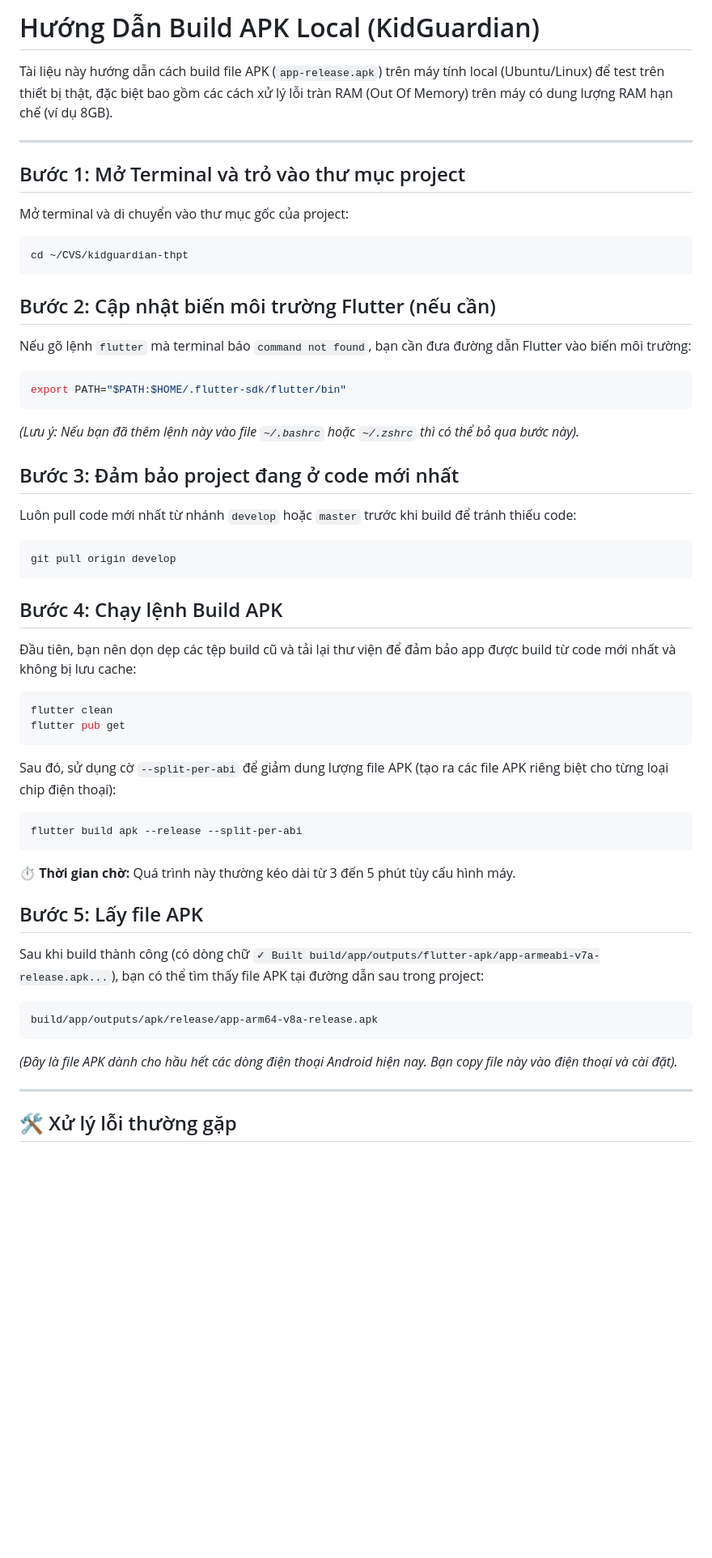
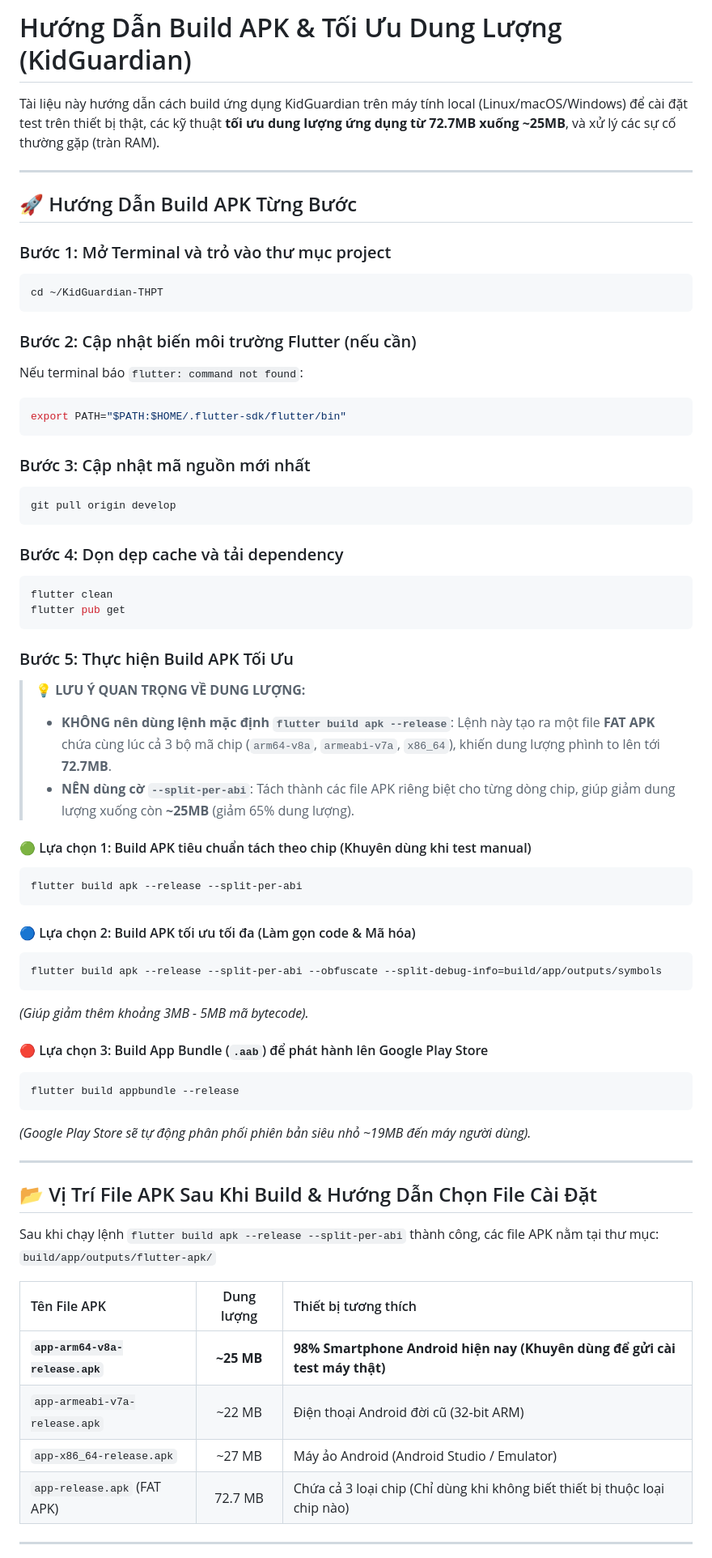
Before and after one commit to minhduc01168/KidGuardian-THPT, a Markdown page: docs/BUILD_APK_GUIDE.md, the part around one of its changes. Shown at 81% size. Rendered like a GitHub page; blank space fills up the shorter version.

Commit message:
docs: update build guide with APK size optimization and per-abi details

````diff
--- a/docs/BUILD_APK_GUIDE.md
+++ b/docs/BUILD_APK_GUIDE.md
@@ -1,55 +1,69 @@
-# Hướng Dẫn Build APK Local (KidGuardian)
+# Hướng Dẫn Build APK & Tối Ưu Dung Lượng (KidGuardian)
 
-Tài liệu này hướng dẫn cách build file APK (`app-release.apk`) trên máy tính local (Ubuntu/Linux) để test trên thiết bị thật, đặc biệt bao gồm các cách xử lý lỗi tràn RAM (Out Of Memory) trên máy có dung lượng RAM hạn chế (ví dụ 8GB).
+Tài liệu này hướng dẫn cách build ứng dụng KidGuardian trên máy tính local (Linux/macOS/Windows) để cài đặt test trên thiết bị thật, các kỹ thuật **tối ưu dung lượng ứng dụng từ 72.7MB xuống ~25MB**, và xử lý các sự cố thường gặp (tràn RAM).
 
 ---
 
-## Bước 1: Mở Terminal và trỏ vào thư mục project
+## 🚀 Hướng Dẫn Build APK Từng Bước
 
-Mở terminal và di chuyển vào thư mục gốc của project:
+### Bước 1: Mở Terminal và trỏ vào thư mục project
 ```bash
-cd ~/CVS/kidguardian-thpt
+cd ~/KidGuardian-THPT
 ```
 
-## Bước 2: Cập nhật biến môi trường Flutter (nếu cần)
-
-Nếu gõ lệnh `flutter` mà terminal báo `command not found`, bạn cần đưa đường dẫn Flutter vào biến môi trường:
+### Bước 2: Cập nhật biến môi trường Flutter (nếu cần)
+Nếu terminal báo `flutter: command not found`:
 ```bash
 export PATH="$PATH:$HOME/.flutter-sdk/flutter/bin"
 ```
-*(Lưu ý: Nếu bạn đã thêm lệnh này vào file `~/.bashrc` hoặc `~/.zshrc` thì có thể bỏ qua bước này).*
 
-## Bước 3: Đảm bảo project đang ở code mới nhất
-
-Luôn pull code mới nhất từ nhánh `develop` hoặc `master` trước khi build để tránh thiếu code:
+### Bước 3: Cập nhật mã nguồn mới nhất
 ```bash
 git pull origin develop
 ```
 
-## Bước 4: Chạy lệnh Build APK
-
-Đầu tiên, bạn nên dọn dẹp các tệp build cũ và tải lại thư viện để đảm bảo app được build từ code mới nhất và không bị lưu cache:
+### Bước 4: Dọn dẹp cache và tải dependency
 ```bash
 flutter clean
 flutter pub get
 ```
 
-Sau đó, sử dụng cờ `--split-per-abi` để giảm dung lượng file APK (tạo ra các file APK riêng biệt cho từng loại chip điện thoại):
+### Bước 5: Thực hiện Build APK Tối Ưu
+
+> 💡 **LƯU Ý QUAN TRỌNG VỀ DUNG LƯỢNG:**
+> * **KHÔNG nên dùng lệnh mặc định `flutter build apk --release`**: Lệnh này tạo ra một file **FAT APK** chứa cùng lúc cả 3 bộ mã chip (`arm64-v8a`, `armeabi-v7a`, `x86_64`), khiến dung lượng phình to lên tới **72.7MB**.
+> * **NÊN dùng cờ `--split-per-abi`**: Tách thành các file APK riêng biệt cho từng dòng chip, giúp giảm dung lượng xuống còn **~25MB** (giảm 65% dung lượng).
+
+#### 🟢 Lựa chọn 1: Build APK tiêu chuẩn tách theo chip (Khuyên dùng khi test manual)
 ```bash
 flutter build apk --release --split-per-abi
 ```
 
-⏱ **Thời gian chờ:** Quá trình này thường kéo dài từ 3 đến 5 phút tùy cấu hình máy.
+#### 🔵 Lựa chọn 2: Build APK tối ưu tối đa (Làm gọn code & Mã hóa)
+```bash
+flutter build apk --release --split-per-abi --obfuscate --split-debug-info=build/app/outputs/symbols
+```
+*(Giúp giảm thêm khoảng 3MB - 5MB mã bytecode).*
 
-## Bước 5: Lấy file APK
-
-Sau khi build thành công (có dòng chữ `✓ Built build/app/outputs/flutter-apk/app-armeabi-v7a-release.apk...`), bạn có thể tìm thấy file APK tại đường dẫn sau trong project:
-
-```text
-build/app/outputs/apk/release/app-arm64-v8a-release.apk
+#### 🔴 Lựa chọn 3: Build App Bundle (`.aab`) để phát hành lên Google Play Store
+```bash
+flutter build appbundle --release
 ```
-*(Đây là file APK dành cho hầu hết các dòng điện thoại Android hiện nay. Bạn copy file này vào điện thoại và cài đặt).*
+*(Google Play Store sẽ tự động phân phối phiên bản siêu nhỏ ~19MB đến máy người dùng).*
 
 ---
 
-## 🛠 Xử lý lỗi thường gặp
+## 📂 Vị Trí File APK Sau Khi Build & Hướng Dẫn Chọn File Cài Đặt
+
+Sau khi chạy lệnh `flutter build apk --release --split-per-abi` thành công, các file APK nằm tại thư mục:
+`build/app/outputs/flutter-apk/`
+
+| Tên File APK | Dung lượng | Thiết bị tương thích |
+| :--- | :---: | :--- |
+| **`app-arm64-v8a-release.apk`** | **~25 MB** | **98% Smartphone Android hiện nay (Khuyên dùng để gửi cài test máy thật)** |
+| `app-armeabi-v7a-release.apk` | ~22 MB | Điện thoại Android đời cũ (32-bit ARM) |
+| `app-x86_64-release.apk` | ~27 MB | Máy ảo Android (Android Studio / Emulator) |
+| `app-release.apk` (FAT APK) | 72.7 MB | Chứa cả 3 loại chip (Chỉ dùng khi không biết thiết bị thuộc loại chip nào) |
+
+---
+
````
Also changed, not shown: other parts of docs/BUILD_APK_GUIDE.md (+25 -23 lines).
